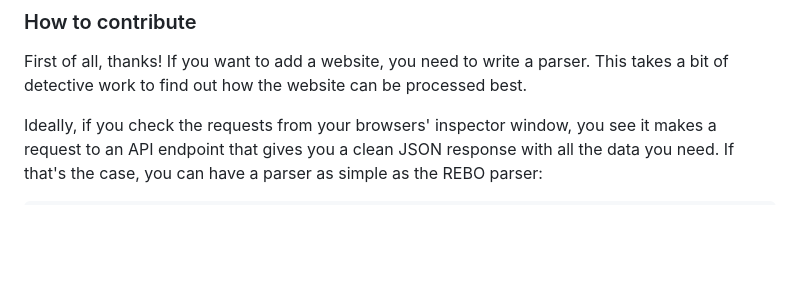
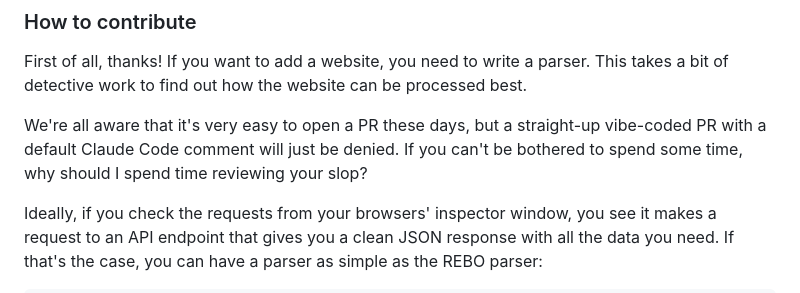
Before and after one commit to wtfloris/hestia, a Markdown page: README.md, the part around the change. Rendered like a GitHub page; blank space fills up the shorter version.

```diff
--- a/README.md
+++ b/README.md
@@ -5,6 +5,8 @@ Hestia scrapes real estate websites for new rental listings, and broadcasts the
 ### How to contribute
 
 First of all, thanks! If you want to add a website, you need to write a parser. This takes a bit of detective work to find out how the website can be processed best.
+
+We're all aware that it's very easy to open a PR these days, but a straight-up vibe-coded PR with a default Claude Code comment will just be denied. If you can't be bothered to spend some time, why should I spend time reviewing your slop?
 
 Ideally, if you check the requests from your browsers' inspector window, you see it makes a request to an API endpoint that gives you a clean JSON response with all the data you need. If that's the case, you can have a parser as simple as the REBO parser:
 
```
